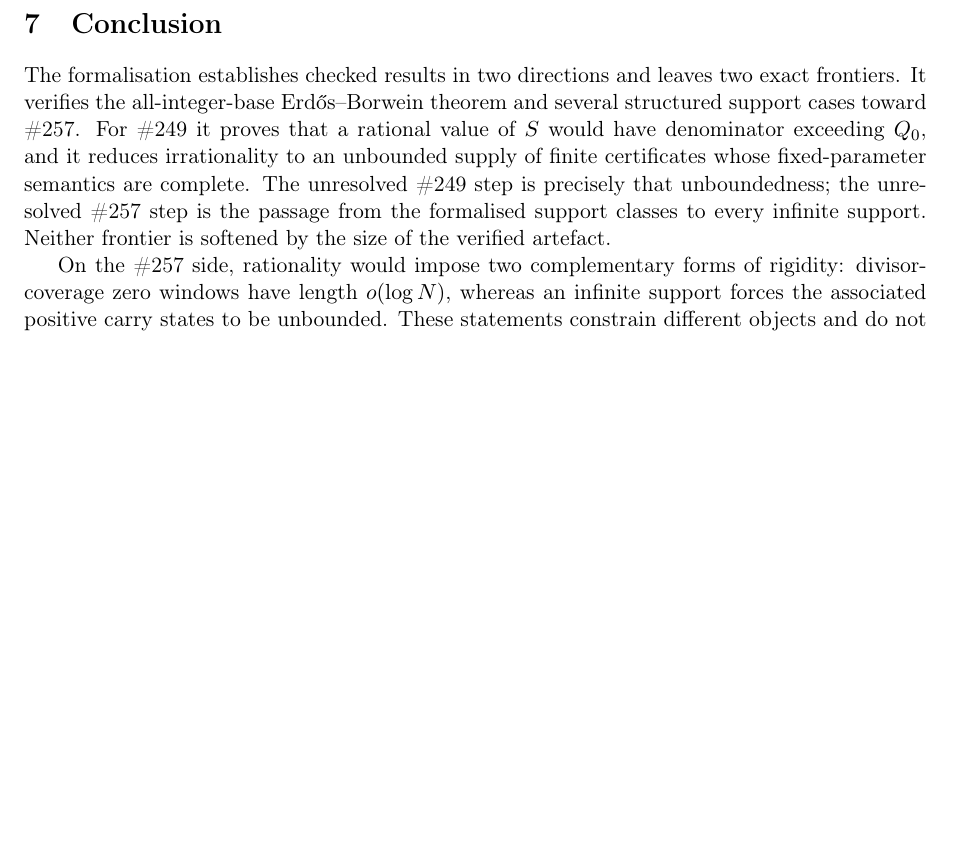
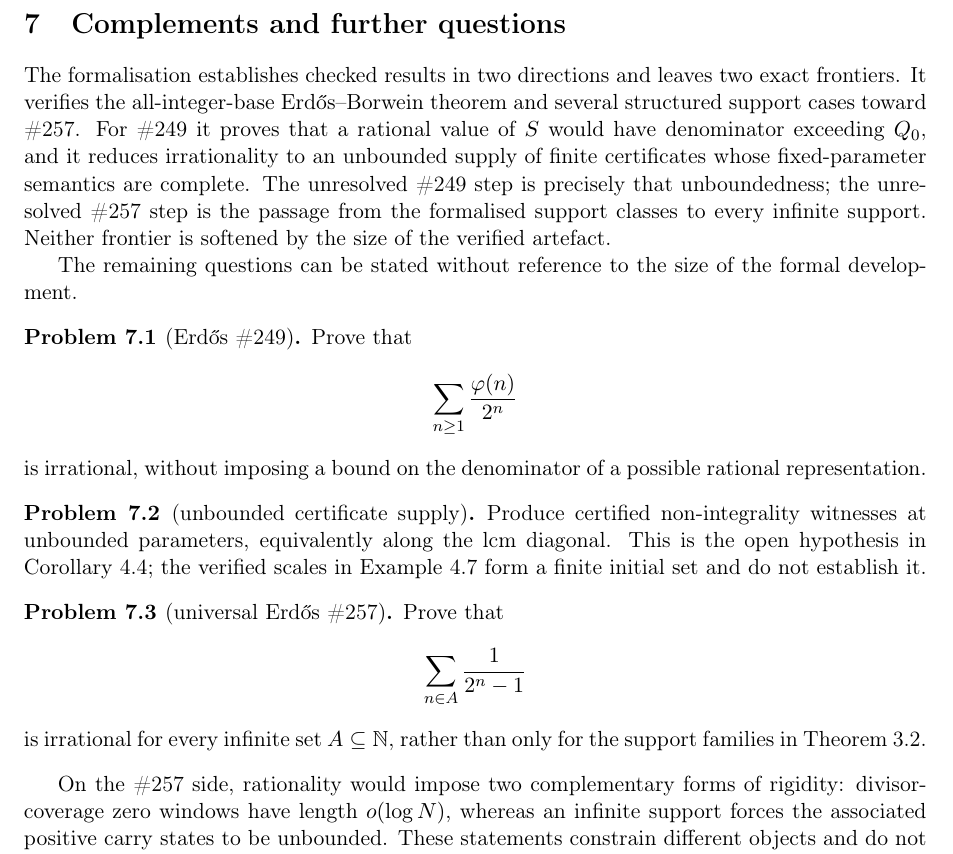
Before and after one commit to wcook04/plectis-lean-erdos249-257, a LaTeX paper (paper/erdos249-257-exposition.tex): part of page 12 of 18 before the commit and part of page 12 of 19 after it, cut at the place of the change, the shorter picture padded with empty space. Compiled offline with pdfLaTeX.

Commit message:
paper: state the open frontiers explicitly

```diff
--- a/paper/erdos249-257-exposition.tex
+++ b/paper/erdos249-257-exposition.tex
@@ -44,6 +44,7 @@
 \theoremstyle{definition}
 \newtheorem{definition}[theorem]{Definition}
 \newtheorem{example}[theorem]{Example}
+\newtheorem{problem}[theorem]{Problem}
 \theoremstyle{remark}
 \newtheorem*{remark}{Remark}
 
@@ -864,7 +865,7 @@ repository documentation, and the release metadata all agree with it,
 including that every Lean link above resolves to the named declaration at the
 stated line of the released source.
 
-\section{Conclusion}\label{sec:conclusion}
+\section{Complements and further questions}\label{sec:further}
 
 The formalisation establishes checked results in two directions and leaves two
 exact frontiers. It
@@ -876,6 +877,34 @@ complete. The unresolved \#249 step is precisely that unboundedness; the
 unresolved \#257 step is the passage from the formalised support classes to
 every infinite support. Neither frontier is softened by the size of the
 verified artefact.
+
+The remaining questions can be stated without reference to the size of the
+formal development.
+
+\begin{problem}[Erd\H{o}s \#249]
+Prove that
+\[
+  \sum_{n\ge1}\frac{\ph(n)}{2^n}
+\]
+is irrational, without imposing a bound on the denominator of a possible
+rational representation.
+\end{problem}
+
+\begin{problem}[unbounded certificate supply]
+Produce certified non-integrality witnesses at unbounded parameters,
+equivalently along the lcm diagonal. This is the open hypothesis in
+Corollary~\ref{res:diag}; the verified scales in Example~\ref{res:deposits}
+form a finite initial set and do not establish it.
+\end{problem}
+
+\begin{problem}[universal Erd\H{o}s \#257]
+Prove that
+\[
+  \sum_{n\in A}\frac{1}{2^n-1}
+\]
+is irrational for every infinite set $A\subseteq\N$, rather than only for the
+support families in Theorem~\ref{res:support}.
+\end{problem}
 
 On the \#257 side, rationality would impose two complementary forms of
 rigidity: divisor-coverage zero windows have length $o(\log N)$, whereas an
```
Also changed, not shown: erdos249-257-exposition.pdf.
